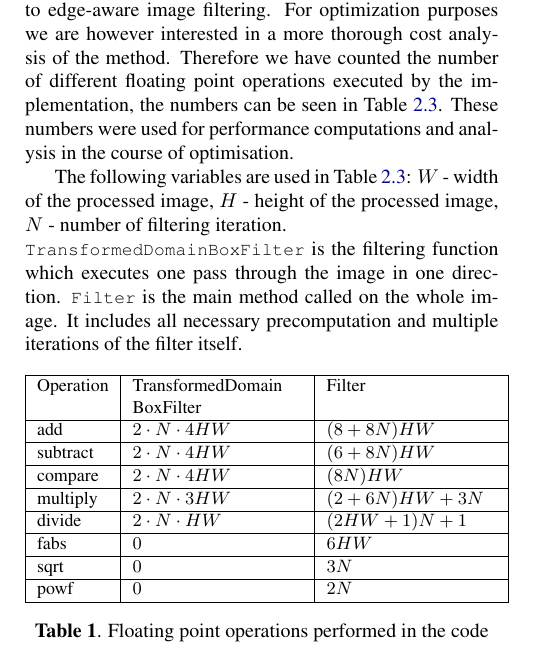
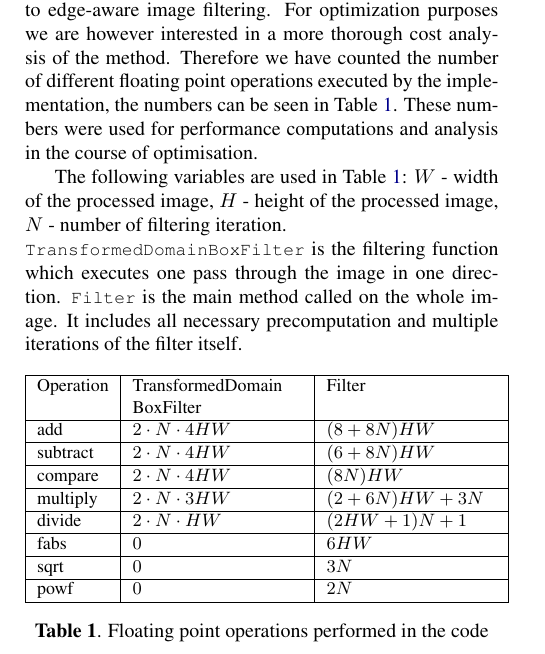
Before and after one commit to karhu/domain-transform, a LaTeX paper (report/report.tex, which reads report/2_background.tex): part of one column of page 2 of 6, cut so that both start at the same text. Compiled offline with pdfLaTeX.

Commit message:
minifix table reference

```diff
--- a/report/2_background.tex
+++ b/report/2_background.tex
@@ -28,7 +28,6 @@ In asymptotic terms, the algorithm has a complexity of \BigO{n}, which makes it
 The following variables are used in Table~\ref{cost_analysis}: $W$ - width of the processed image, $H$ - height of the processed image, $N$ - number of filtering iteration. \\ \lstinline{TransformedDomainBoxFilter} is the filtering function which executes one pass through the image in one direction. \lstinline{Filter} is the main method called on the whole image. It includes all necessary precomputation and multiple iterations of the filter itself.
 
 \begin{table}[h]
-\label{cost_analysis}
 \centering
 {\small
 \begin{tabular}{| l | p{3cm} | p{3cm} |} \hline
@@ -42,7 +41,7 @@ fabs & $0$ & $6HW$ \\ \hline
 sqrt & $0$ & $3N$ \\ \hline
 powf  & $0$ & $2N$ \\ \hline
 \end{tabular}}
-\caption{Floating point operations performed in the code}
+\caption{Floating point operations performed in the code\label{cost_analysis}}
 \end{table}
 
 \begin{figure}\vspace{-1mm}
```
